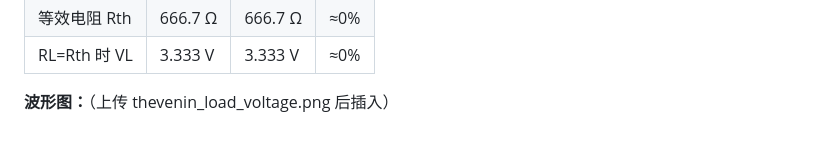
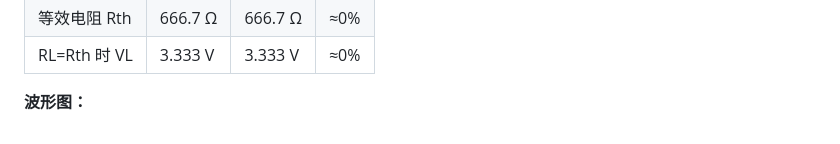
Before and after one commit to Duruile2026/my_first_project, a Markdown page: README.md, the part around one of its changes. Drawn GitHub-style.

Commit message:
Update images and calculations in README.md

```diff
--- a/README.md
+++ b/README.md
@@ -112,4 +113,4 @@
 | 等效电阻 Rth | 666.7 Ω | 666.7 Ω | ≈0% |
 | RL=Rth 时 VL | 3.333 V | 3.333 V | ≈0% |
 
-**波形图：**（上传 thevenin_load_voltage.png 后插入）
+**波形图：**
```
Also changed, not shown: other parts of README.md (+2 -1 lines).
